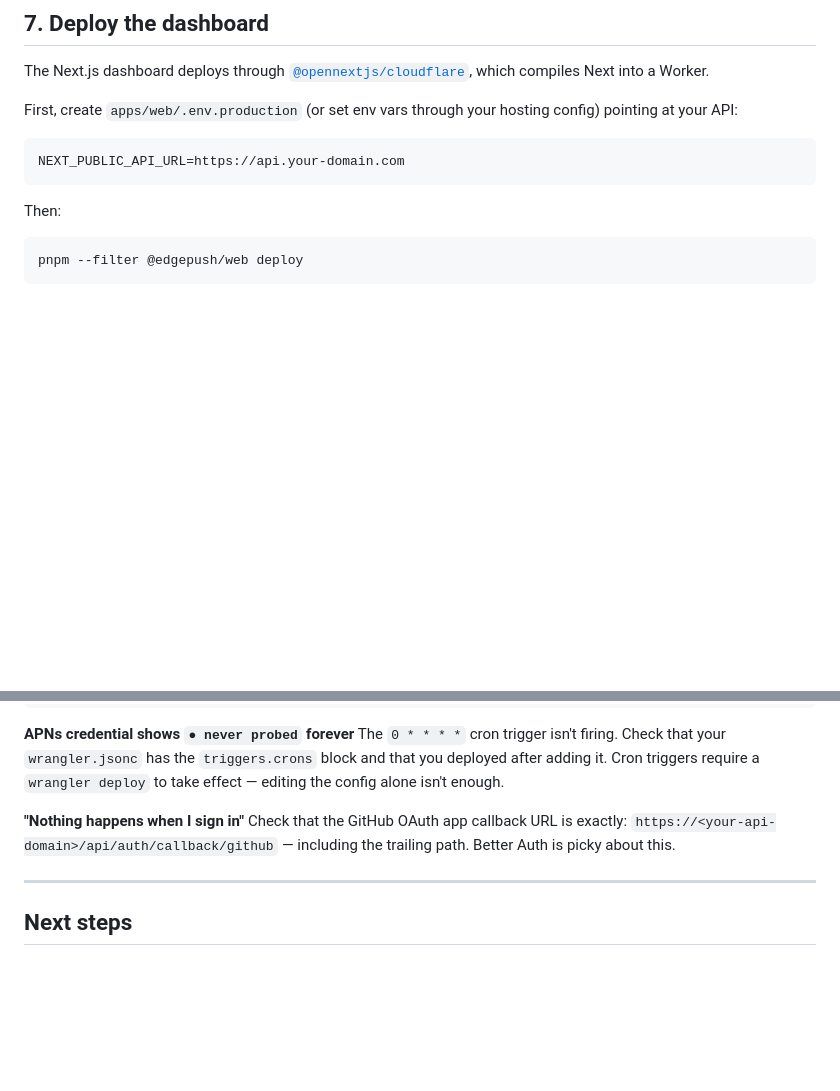
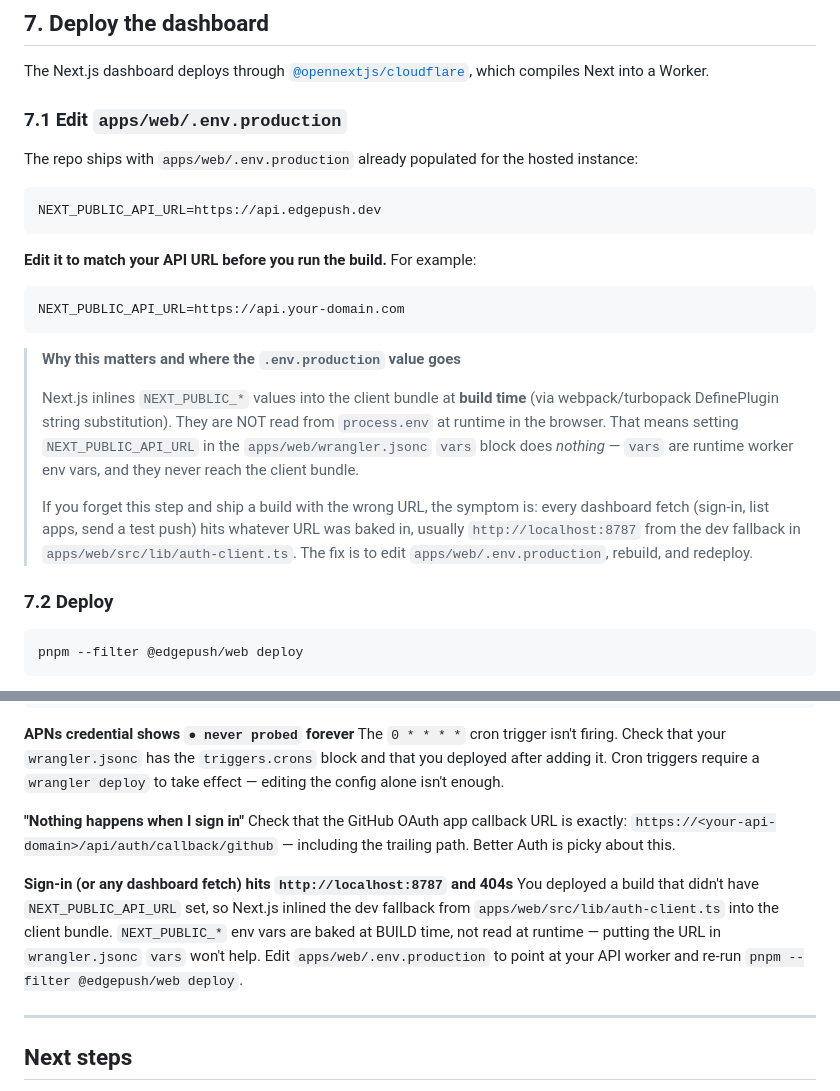
Before and after one commit to akshitkrnagpal/edgepush, a Markdown page: SELFHOST.md, 2 parts joined by grey strips. GitHub-like rendering; blank space fills up the shorter version.

Commit message:
SELFHOST: explain build-time NEXT_PUBLIC_API_URL gotcha
Section 7 (Deploy the dashboard) now spells out that
NEXT_PUBLIC_* values are baked in at next build time, not read at
runtime, and that putting the URL in wrangler.jsonc vars does
nothing. Calls out the symptom (dashboard fetches hit
localhost:8787) and the fix (edit apps/web/.env.production, rebuild,
redeploy). Adds a matching troubleshooting entry so anyone who lands
there with the symptom finds the fix without reading section 7.

This is the same bug we just fixed on edgepush.dev — every
self-hoster would have hit it within five minutes of their first
deploy. Documenting it so they don't.

Co-Authored-By: Claude Opus 4.6 (1M context) <noreply@anthropic.com>

````diff
--- a/SELFHOST.md
+++ b/SELFHOST.md
@@ -242,14 +242,39 @@ The Next.js dashboard deploys through
 [`@opennextjs/cloudflare`](https://opennext.js.org/cloudflare), which
 compiles Next into a Worker.
 
-First, create `apps/web/.env.production` (or set env vars through
-your hosting config) pointing at your API:
+### 7.1 Edit `apps/web/.env.production`
+
+The repo ships with `apps/web/.env.production` already populated for
+the hosted instance:
+
+```
+NEXT_PUBLIC_API_URL=https://api.edgepush.dev
+```
+
+**Edit it to match your API URL before you run the build.** For
+example:
 
 ```
 NEXT_PUBLIC_API_URL=https://api.your-domain.com
 ```
 
-Then:
+> **Why this matters and where the `.env.production` value goes**
+>
+> Next.js inlines `NEXT_PUBLIC_*` values into the client bundle at
+> **build time** (via webpack/turbopack DefinePlugin string
+> substitution). They are NOT read from `process.env` at runtime in
+> the browser. That means setting `NEXT_PUBLIC_API_URL` in the
+> `apps/web/wrangler.jsonc` `vars` block does *nothing* — `vars` are
+> runtime worker env vars, and they never reach the client bundle.
+>
+> If you forget this step and ship a build with the wrong URL, the
+> symptom is: every dashboard fetch (sign-in, list apps, send a test
+> push) hits whatever URL was baked in, usually
+> `http://localhost:8787` from the dev fallback in
+> `apps/web/src/lib/auth-client.ts`. The fix is to edit
+> `apps/web/.env.production`, rebuild, and redeploy.
+
+### 7.2 Deploy
 
 ```bash
 pnpm --filter @edgepush/web deploy
@@ -382,6 +407,14 @@ Check that the GitHub OAuth app callback URL is exactly:
 `https://<your-api-domain>/api/auth/callback/github` — including the
 trailing path. Better Auth is picky about this.
 
+**Sign-in (or any dashboard fetch) hits `http://localhost:8787` and 404s**
+You deployed a build that didn't have `NEXT_PUBLIC_API_URL` set, so
+Next.js inlined the dev fallback from `apps/web/src/lib/auth-client.ts`
+into the client bundle. `NEXT_PUBLIC_*` env vars are baked at BUILD
+time, not read at runtime — putting the URL in `wrangler.jsonc` `vars`
+won't help. Edit `apps/web/.env.production` to point at your API
+worker and re-run `pnpm --filter @edgepush/web deploy`.
+
 ---
 
 ## Next steps
````
